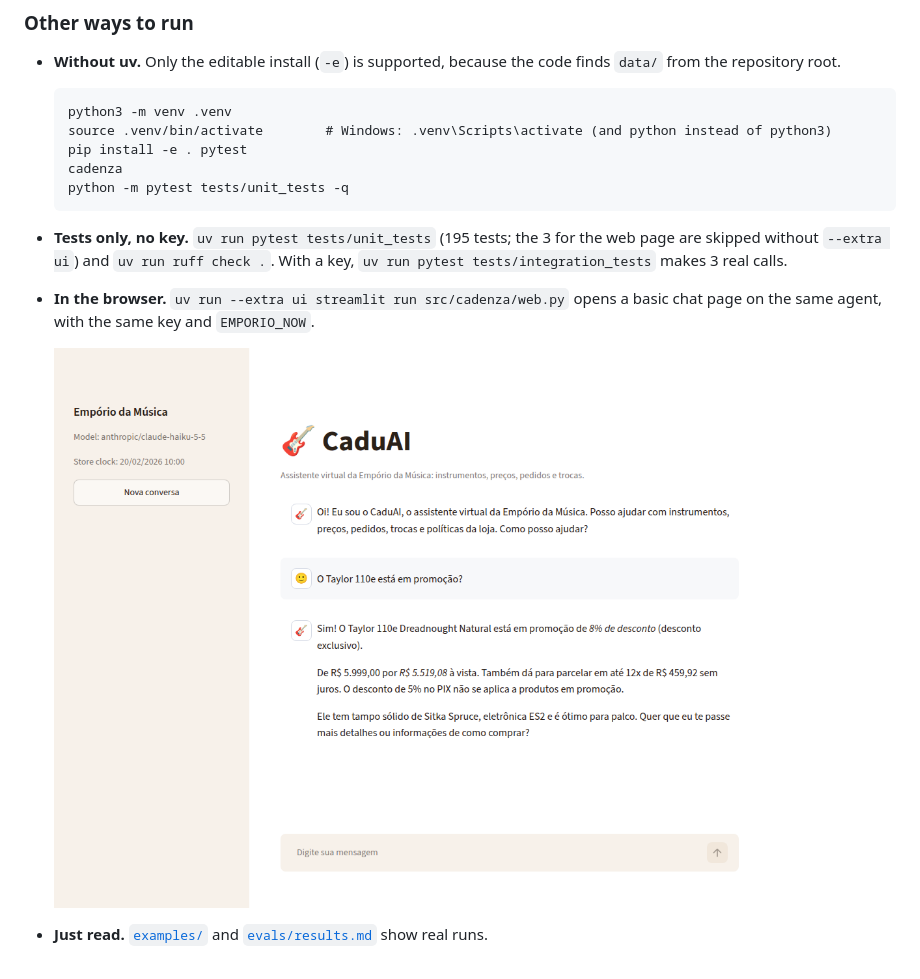
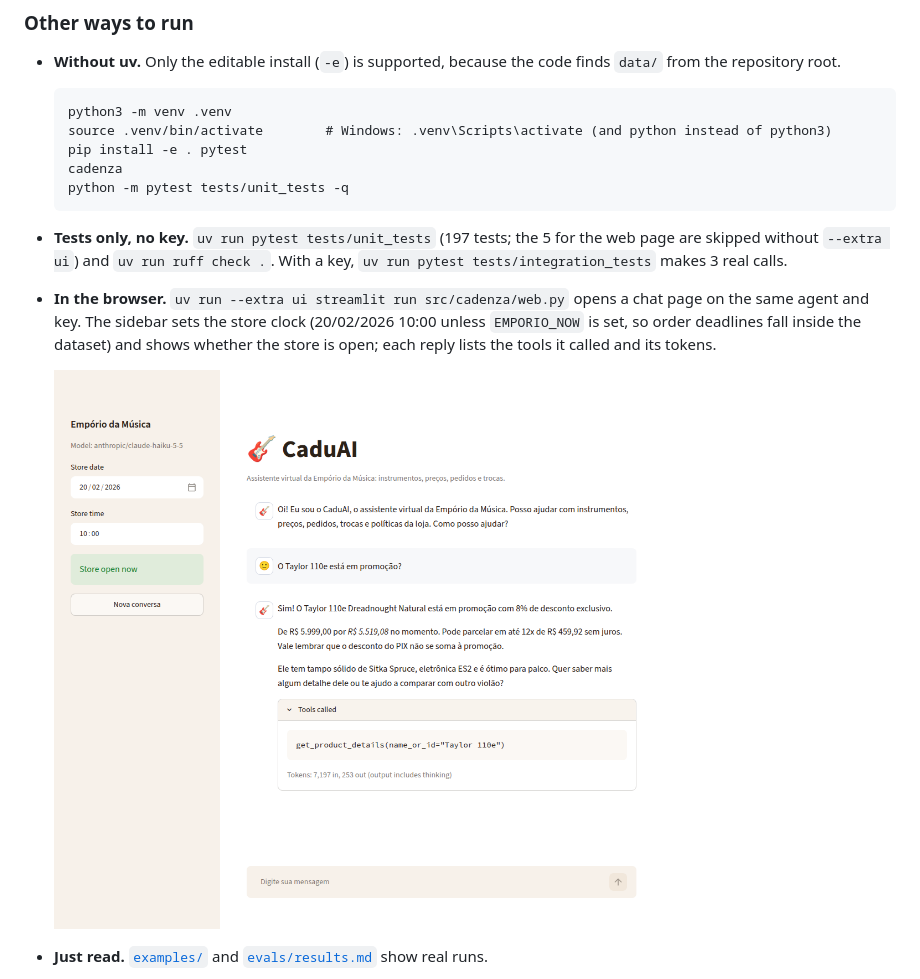
Before and after one commit to hassanrodrigues/cadenza-support-agent, a Markdown page: README.md, the part around one of its changes. Drawn GitHub-style; pictures changed too: docs/web-ui.png.

Commit message:
docs: describe the web sidebar and refresh its screenshot

````diff
--- a/README.md
+++ b/README.md
@@ -59,6 +59,6 @@ Write in Portuguese; `/new` starts a new conversation and `/sair` exits. Without
   python -m pytest tests/unit_tests -q
   ```
 
-- **Tests only, no key.** `uv run pytest tests/unit_tests` (195 tests; the 3 for the web page are skipped without `--extra ui`) and `uv run ruff check .`. With a key, `uv run pytest tests/integration_tests` makes 3 real calls.
-- **In the browser.** `uv run --extra ui streamlit run src/cadenza/web.py` opens a basic chat page on the same agent, with the same key and `EMPORIO_NOW`.
+- **Tests only, no key.** `uv run pytest tests/unit_tests` (197 tests; the 5 for the web page are skipped without `--extra ui`) and `uv run ruff check .`. With a key, `uv run pytest tests/integration_tests` makes 3 real calls.
+- **In the browser.** `uv run --extra ui streamlit run src/cadenza/web.py` opens a chat page on the same agent and key. The sidebar sets the store clock (20/02/2026 10:00 unless `EMPORIO_NOW` is set, so order deadlines fall inside the dataset) and shows whether the store is open; each reply lists the tools it called and its tokens.
 
````
Also changed, not shown: other parts of README.md (+2 -2 lines), docs/decisions.md (+1 -1 lines).
